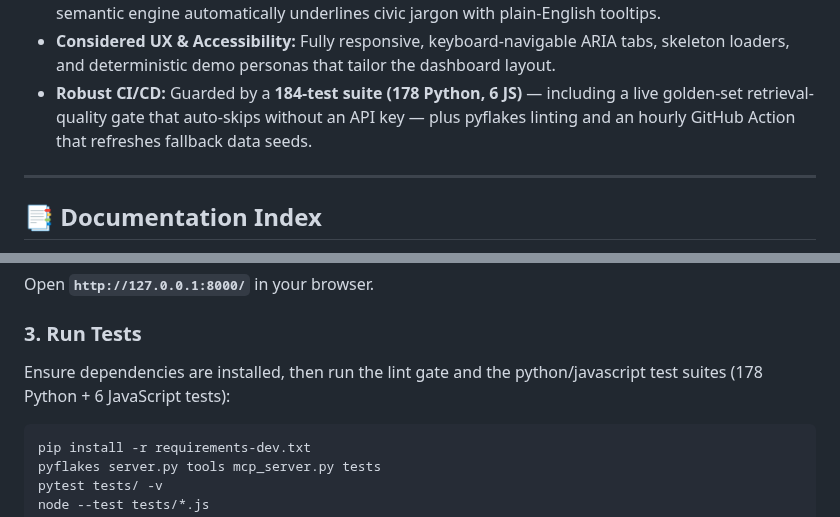
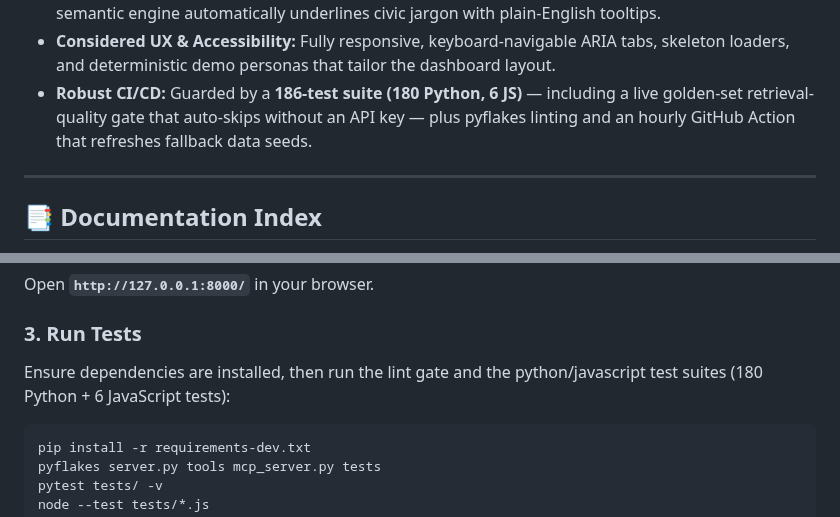
Before and after one commit to leshweyeewin/merlion-os, a Markdown page: README.md, 2 parts joined by grey strips. GitHub-like rendering.

Commit message:
docs: add quickstart guide, and update test suite count in README

````diff
--- a/README.md
+++ b/README.md
@@ -127,7 +127,7 @@ flowchart LR
 * **Operations Terminal:** A live-streaming debug console surfaces raw BigQuery SQL, crawler requests, and tool execution logs directly in the UI.
 * **Intent-Based Routing & Glossary:** Search maps everyday phrasing to specific statutory services. A semantic engine automatically underlines civic jargon with plain-English tooltips.
 * **Considered UX & Accessibility:** Fully responsive, keyboard-navigable ARIA tabs, skeleton loaders, and deterministic demo personas that tailor the dashboard layout.
-* **Robust CI/CD:** Guarded by a **184-test suite (178 Python, 6 JS)** — including a live golden-set retrieval-quality gate that auto-skips without an API key — plus pyflakes linting and an hourly GitHub Action that refreshes fallback data seeds.
+* **Robust CI/CD:** Guarded by a **186-test suite (180 Python, 6 JS)** — including a live golden-set retrieval-quality gate that auto-skips without an API key — plus pyflakes linting and an hourly GitHub Action that refreshes fallback data seeds.
 
 ---
 
@@ -166,7 +166,7 @@ python server.py
 Open **`http://127.0.0.1:8000/`** in your browser.
 
 ### 3. Run Tests
-Ensure dependencies are installed, then run the lint gate and the python/javascript test suites (178 Python + 6 JavaScript tests):
+Ensure dependencies are installed, then run the lint gate and the python/javascript test suites (180 Python + 6 JavaScript tests):
 ```bash
 pip install -r requirements-dev.txt
 pyflakes server.py tools mcp_server.py tests
````
Also changed, not shown: docs/quickstart.md (+2 -2 lines).
